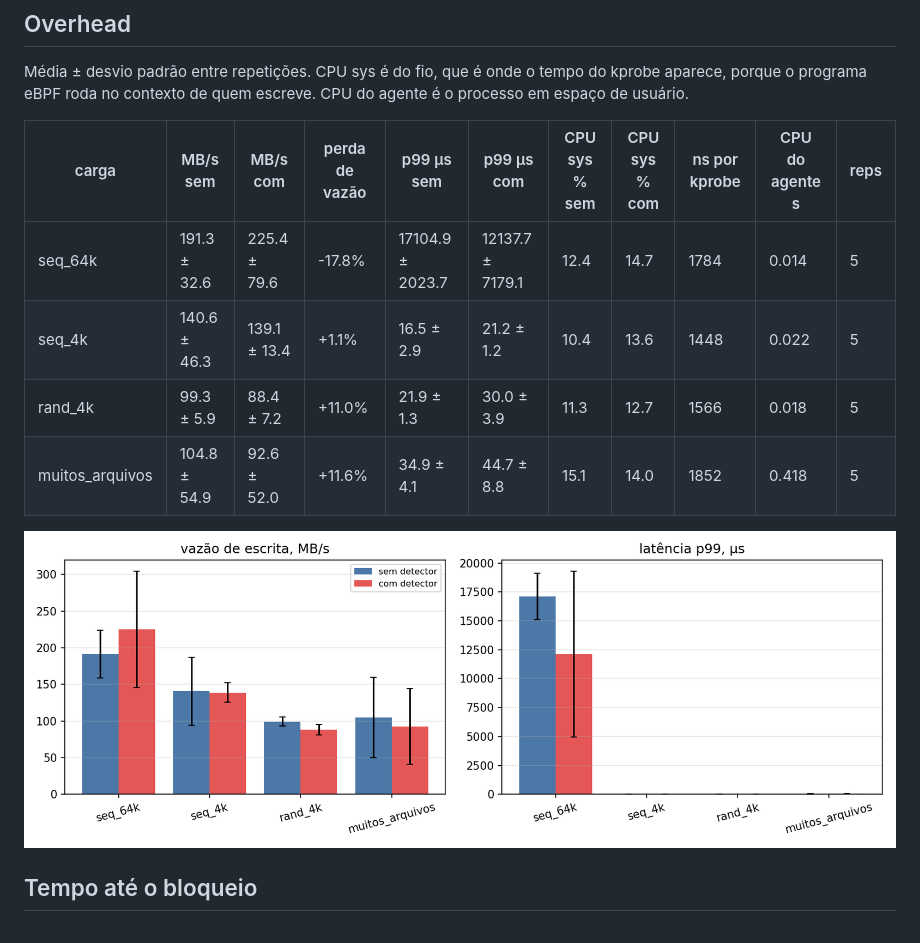
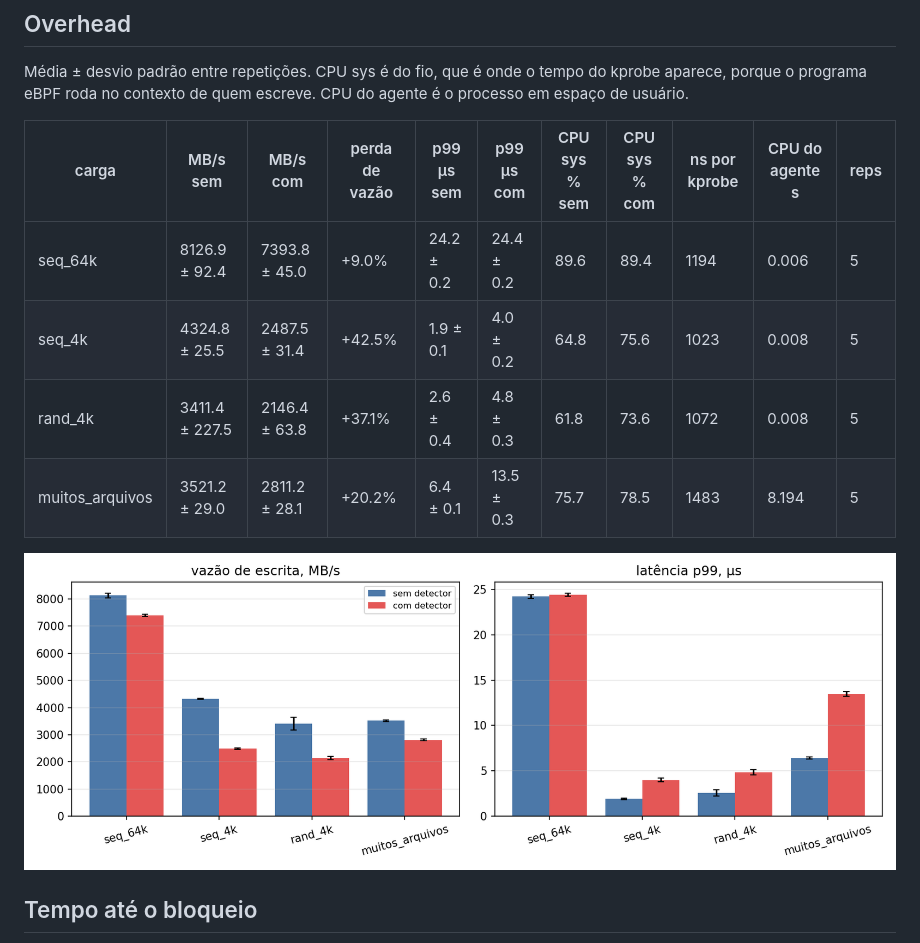
Before and after one commit to Kauajr13/ebpf-ransomware-detector, a Markdown page: bench/results/bench.md, the part around the change. Drawn GitHub-style; pictures changed too: bench/plots/overhead.png.

Commit message:
Inclui overhead.csv, bench.md e o gráfico da rodada em /dev/shm

```diff
--- a/bench/results/bench.md
+++ b/bench/results/bench.md
@@ -6,10 +6,10 @@ Média ± desvio padrão entre repetições. CPU sys é do fio, que é onde o te
 
 | carga | MB/s sem | MB/s com | perda de vazão | p99 µs sem | p99 µs com | CPU sys % sem | CPU sys % com | ns por kprobe | CPU do agente s | reps |
 | --- | --- | --- | --- | --- | --- | --- | --- | --- | --- | --- |
-| seq_64k | 191.3 ± 32.6 | 225.4 ± 79.6 | -17.8% | 17104.9 ± 2023.7 | 12137.7 ± 7179.1 | 12.4 | 14.7 | 1784 | 0.014 | 5 |
-| seq_4k | 140.6 ± 46.3 | 139.1 ± 13.4 | +1.1% | 16.5 ± 2.9 | 21.2 ± 1.2 | 10.4 | 13.6 | 1448 | 0.022 | 5 |
-| rand_4k | 99.3 ± 5.9 | 88.4 ± 7.2 | +11.0% | 21.9 ± 1.3 | 30.0 ± 3.9 | 11.3 | 12.7 | 1566 | 0.018 | 5 |
-| muitos_arquivos | 104.8 ± 54.9 | 92.6 ± 52.0 | +11.6% | 34.9 ± 4.1 | 44.7 ± 8.8 | 15.1 | 14.0 | 1852 | 0.418 | 5 |
+| seq_64k | 8126.9 ± 92.4 | 7393.8 ± 45.0 | +9.0% | 24.2 ± 0.2 | 24.4 ± 0.2 | 89.6 | 89.4 | 1194 | 0.006 | 5 |
+| seq_4k | 4324.8 ± 25.5 | 2487.5 ± 31.4 | +42.5% | 1.9 ± 0.1 | 4.0 ± 0.2 | 64.8 | 75.6 | 1023 | 0.008 | 5 |
+| rand_4k | 3411.4 ± 227.5 | 2146.4 ± 63.8 | +37.1% | 2.6 ± 0.4 | 4.8 ± 0.3 | 61.8 | 73.6 | 1072 | 0.008 | 5 |
+| muitos_arquivos | 3521.2 ± 29.0 | 2811.2 ± 28.1 | +20.2% | 6.4 ± 0.1 | 13.5 ± 0.3 | 75.7 | 78.5 | 1483 | 8.194 | 5 |
 
 ![overhead](../plots/overhead.png)
 
```
Also changed, not shown: 1 other file.
